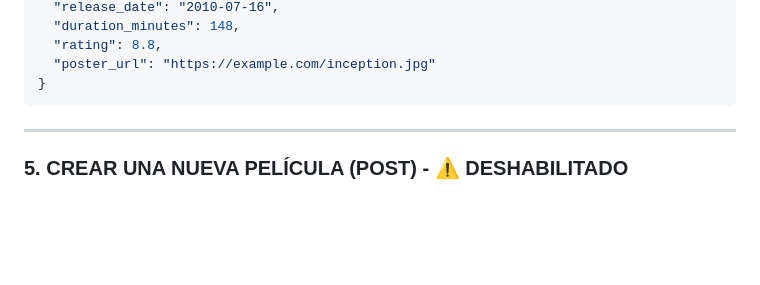
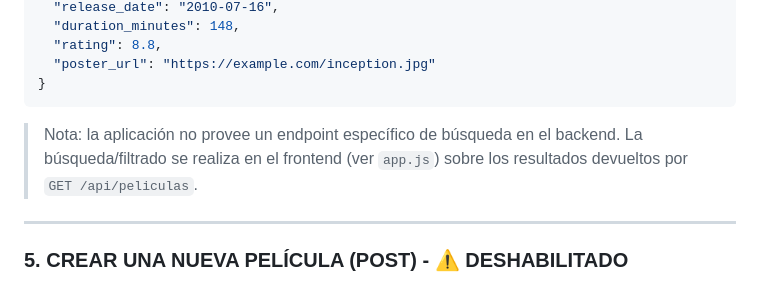
Before and after one commit to Urkibiris05/streamflix, a Markdown page: EJEMPLOS_API.md, the part around the change. GitHub-like rendering; blank space fills up the shorter version.

````diff
--- a/EJEMPLOS_API.md
+++ b/EJEMPLOS_API.md
@@ -206,6 +206,8 @@ fetch(`http://localhost:5000/api/peliculas/${movieId}`)
   "poster_url": "https://example.com/inception.jpg"
 }
 ```
+
+> Nota: la aplicación no provee un endpoint específico de búsqueda en el backend. La búsqueda/filtrado se realiza en el frontend (ver `app.js`) sobre los resultados devueltos por `GET /api/peliculas`.
 
 ---
 
````
Also changed, not shown: ARQUITECTURA.md (+2 -0 lines).
